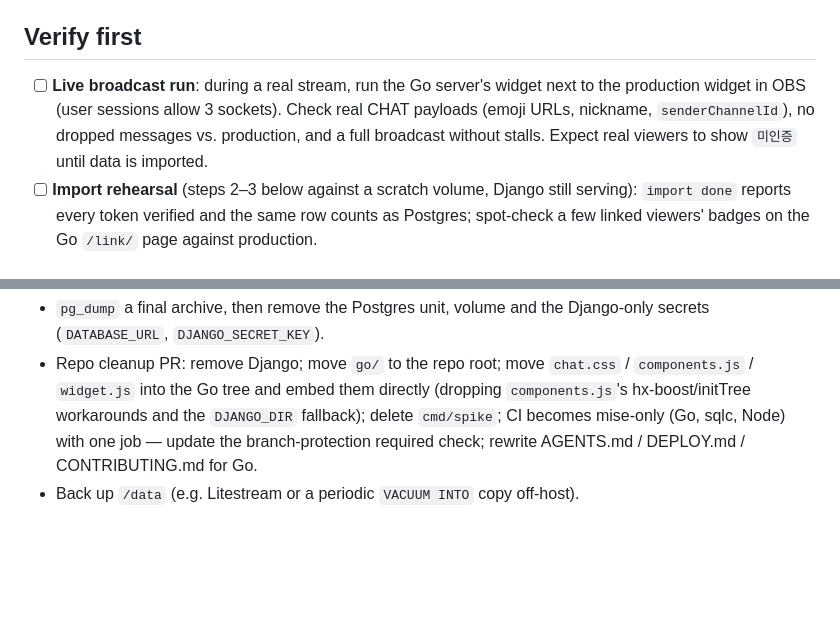
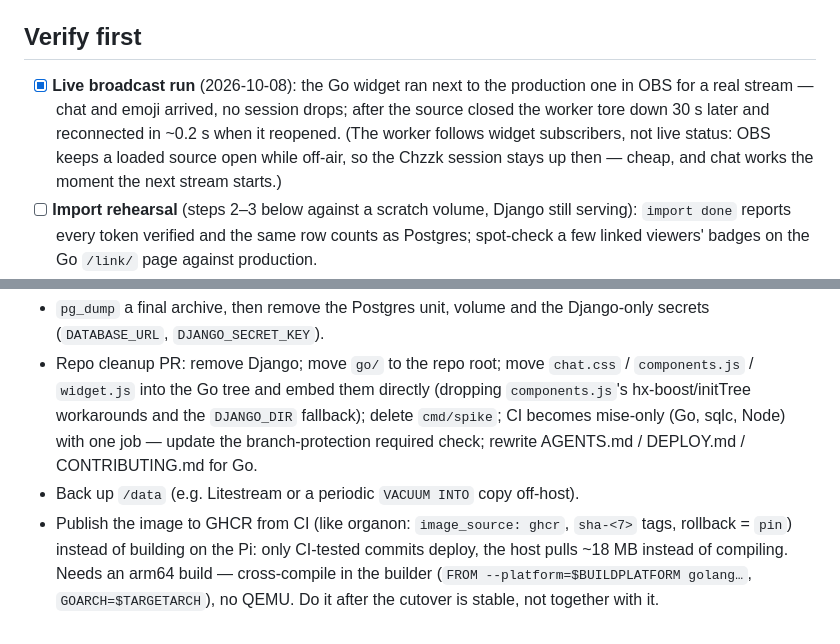
Before and after one commit to FelisCatusKR/chzzk-djclass-chat, a Markdown page: go/CUTOVER.md, 2 parts joined by grey strips. Drawn GitHub-style; blank space fills up the shorter version.

Commit message:
docs: record the live broadcast test and the GHCR follow-up
- go/CUTOVER.md: live broadcast run done (chat, emoji, no drops, teardown
  and reconnect behaviour); post-cutover item to publish the image to GHCR
  with an arm64 cross-compile
- AGENTS.md: the Go server is complete and awaiting cutover, not a spike

Co-Authored-By: Claude Opus 5.5 <noreply@anthropic.com>

```diff
--- a/go/CUTOVER.md
+++ b/go/CUTOVER.md
@@ -6,11 +6,13 @@ GitOps build target) live in the private `homelab-infra` repo.
 
 ## Verify first
 
-- [ ] **Live broadcast run**: during a real stream, run the Go server's widget
-      next to the production widget in OBS (user sessions allow 3 sockets).
-      Check real CHAT payloads (emoji URLs, nickname, `senderChannelId`), no
-      dropped messages vs. production, and a full broadcast without stalls.
-      Expect real viewers to show `미인증` until data is imported.
+- [x] **Live broadcast run** (2026-10-08): the Go widget ran next to the
+      production one in OBS for a real stream — chat and emoji arrived, no
+      session drops; after the source closed the worker tore down 30 s later
+      and reconnected in ~0.2 s when it reopened. (The worker follows widget
+      subscribers, not live status: OBS keeps a loaded source open while
+      off-air, so the Chzzk session stays up then — cheap, and chat works the
+      moment the next stream starts.)
 - [ ] **Import rehearsal** (steps 2–3 below against a scratch volume, Django
       still serving): `import done` reports every token verified and the same
       row counts as Postgres; spot-check a few linked viewers' badges on the
@@ -83,3 +85,9 @@ is lost.
   Node) with one job — update the branch-protection required check;
   rewrite AGENTS.md / DEPLOY.md / CONTRIBUTING.md for Go.
 - Back up `/data` (e.g. Litestream or a periodic `VACUUM INTO` copy off-host).
+- Publish the image to GHCR from CI (like organon: `image_source: ghcr`,
+  `sha-<7>` tags, rollback = `pin`) instead of building on the Pi: only
+  CI-tested commits deploy, the host pulls ~18 MB instead of compiling.
+  Needs an arm64 build — cross-compile in the builder
+  (`FROM --platform=$BUILDPLATFORM golang…`, `GOARCH=$TARGETARCH`), no QEMU.
+  Do it after the cutover is stable, not together with it.
```
Also changed, not shown: AGENTS.md (+2 -2 lines).
